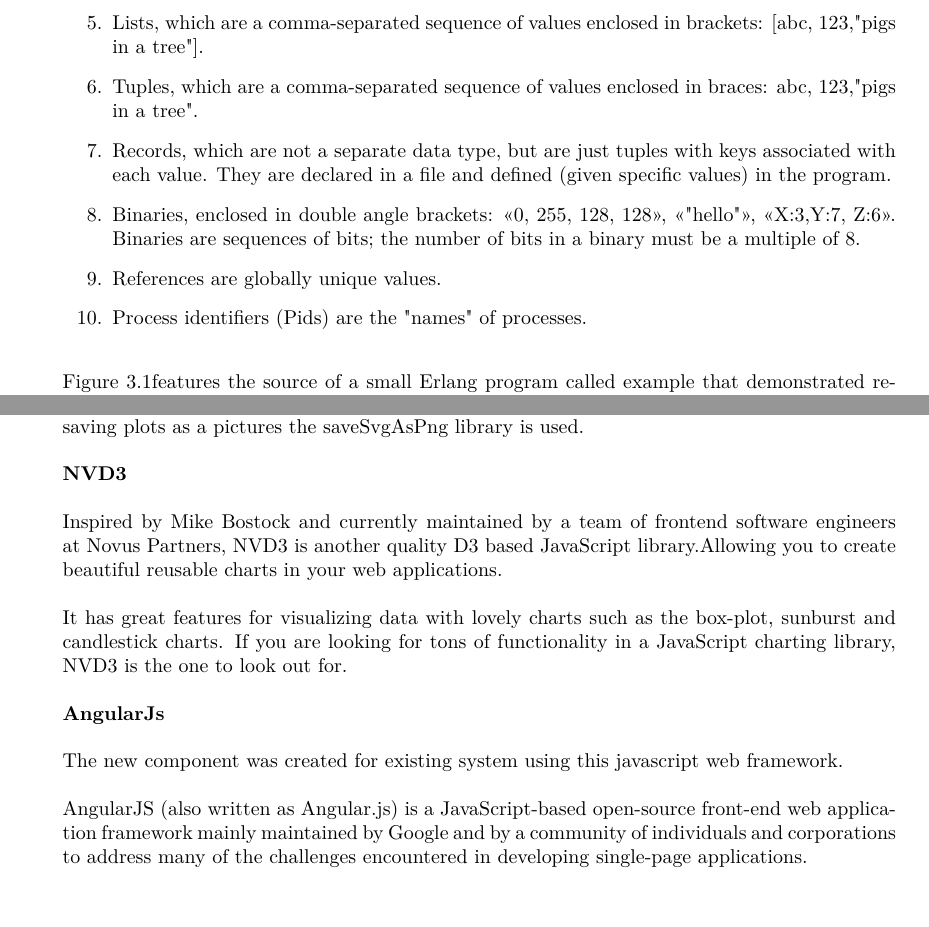
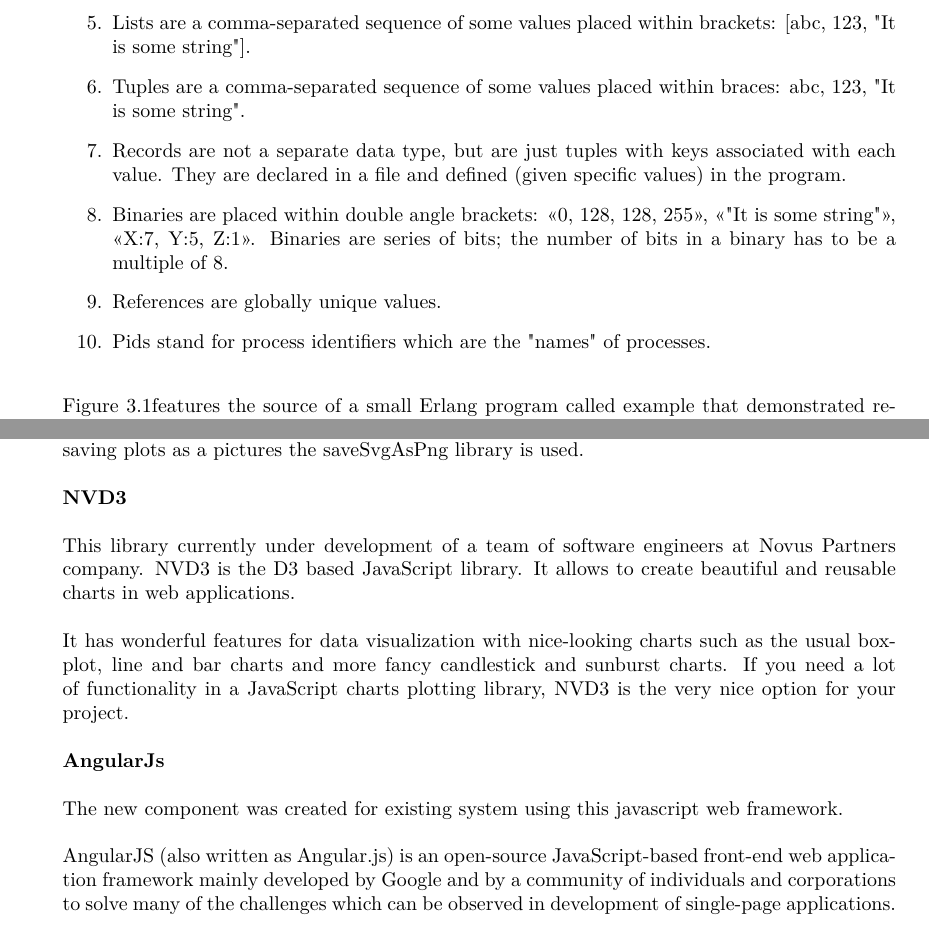
Before and after one commit to ferenciek/thesis, a LaTeX thesis (ThesisLatex/main.tex, which reads ThesisLatex/sofrware_metrics_in_erlang.tex): two parts of pages 20 and 26 of 47, joined at a grey line, cut so that both start at the same text, the shorter picture padded with empty space. Compiled offline with pdfLaTeX.

Commit message:
changes in 3d chapter

```diff
--- a/ThesisLatex/sofrware_metrics_in_erlang.tex
+++ b/ThesisLatex/sofrware_metrics_in_erlang.tex
@@ -19,9 +15,11 @@
-	\item Lists, which are a comma-separated sequence of values enclosed in brackets: [abc, 123,"pigs in a tree"].
-	\item Tuples, which are a comma-separated sequence of values enclosed in braces: {abc, 123,"pigs in a tree"}.
-	\item Records, which are not a separate data type, but are just tuples with keys associated with each value. They are declared in a file and defined (given specific values) in the program.
-	\item Binaries, enclosed in double angle brackets: <<0, 255, 128, 128>>, <<"hello">>, <<X:3,Y:7, Z:6>>. Binaries are sequences of bits; the number of bits in a binary must be a multiple of 8.
+	\item Strings, placed within double quotes: "It is some string.".
+	\item Atoms. An atom is an element by itself. It starts with a lowercase letter and is built of letters, digits, and underscores, or it is any string placed within single quotes: atom1, 'Atom 2'.
+	\item Lists are a comma-separated sequence of some values placed within brackets: [abc, 123, "It is some string"].
+	\item Tuples are a comma-separated sequence of some values placed within braces: {abc, 123, "It is some string"}.
+	\item Records are not a separate data type, but are just tuples with keys associated with each value. They are declared in a file and defined (given specific values) in the program.
+	\item Binaries are placed within double angle brackets: <<0, 128, 128, 255>>, <<"It is some string">>, <<X:7, Y:5, Z:1>>. Binaries are series of bits; the number of bits in a binary has to be a multiple of 8.
 	\item References are globally unique values.
-	\item Process identifiers (Pids) are the "names" of processes.
+	\item Pids stand for process identifiers which are the "names" of processes.
 \end{enumerate}
 
 Figure \ref{fig:example_erlang}features the source of a small Erlang program
@@ -356,13 +354,13 @@
 
 \textbf{NVD3}
 
-Inspired by Mike Bostock and currently maintained by a team of frontend software engineers at Novus Partners, NVD3 is another quality D3 based JavaScript library.Allowing you to create beautiful reusable charts in your web applications.
+This library currently under development of a team of software engineers at Novus Partners company. NVD3 is the D3 based JavaScript library. It allows to create beautiful and reusable charts in web applications.
 
-It has great features for visualizing data with lovely charts such as the box-plot, sunburst and candlestick charts. If you are looking for tons of functionality in a JavaScript charting library, NVD3 is the one to look out for.
+It has wonderful features for data visualization with nice-looking charts such as the usual box-plot, line and bar charts and more fancy candlestick and sunburst charts. If you need a lot of functionality in a JavaScript charts plotting library, NVD3 is the very nice option for your project.
 
 \textbf{AngularJs}
 
 The new component was created for existing system using this javascript web framework.
 
-AngularJS (also written as Angular.js) is a JavaScript-based open-source front-end web application framework mainly maintained by Google and by a community of individuals and corporations to address many of the challenges encountered in developing single-page applications.
+AngularJS (also written as Angular.js) is an open-source JavaScript-based front-end web application framework mainly developed by Google and by a community of individuals and corporations to solve many of the challenges which can be observed in development of single-page applications.
 
```
Also changed, not shown: ThesisLatex/sofrware_metrics_in_erlang.tex (21 more changed lines), 1 other file.
